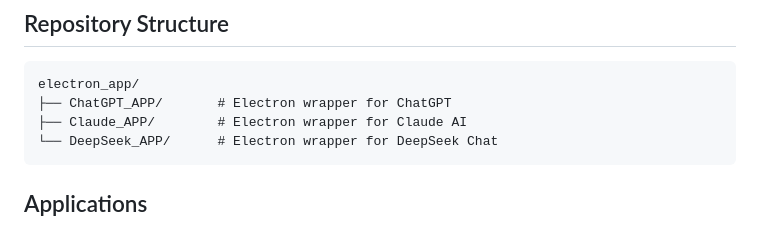
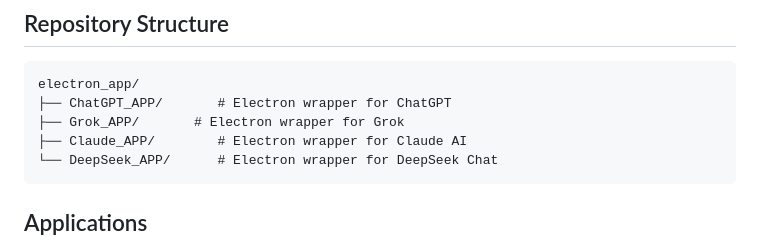
Before and after one commit to alexandephilia/ChatGPT-x-DeepSeek-x-Grok-x-Claude-x-Perplexity-Linux-APP, a Markdown page: README.md, the part around the change. GitHub-like rendering.

````diff
--- a/README.md
+++ b/README.md
@@ -8,6 +8,7 @@ This repository contains Electron-based desktop applications for various AI chat
 ```
 electron_app/
 ├── ChatGPT_APP/       # Electron wrapper for ChatGPT
+├── Grok_APP/       # Electron wrapper for Grok
 ├── Claude_APP/        # Electron wrapper for Claude AI
 └── DeepSeek_APP/      # Electron wrapper for DeepSeek Chat
 ```
````
